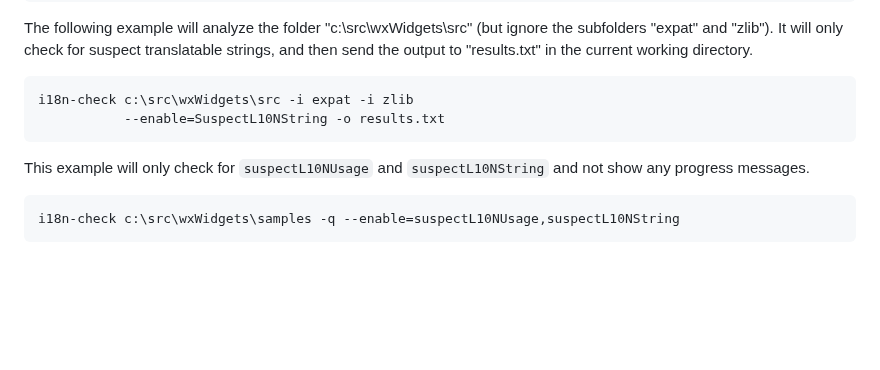
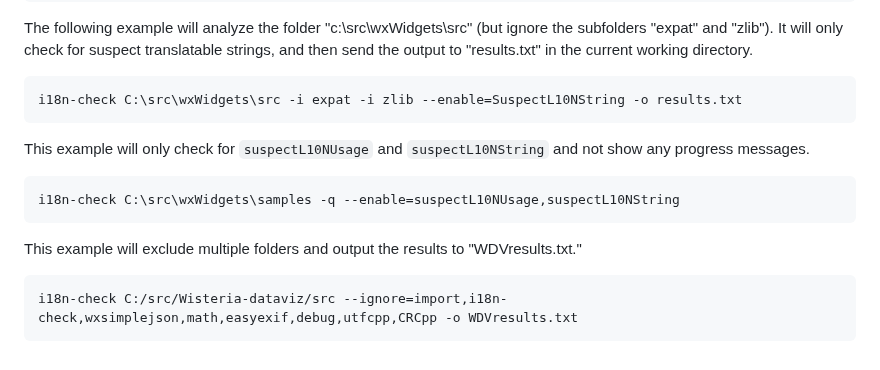
Before and after one commit to Blake-Madden/i18n-check, a Markdown page: README.md, the part around the change. Rendered like a GitHub page; blank space fills up the shorter version.

Commit message:
Add another example to readme

````diff
--- a/README.md
+++ b/README.md
@@ -51,13 +51,18 @@ suspect translatable strings, and then send the output to "results.txt"
 in the current working directory.
 
 ```shellscript
-i18n-check c:\src\wxWidgets\src -i expat -i zlib
-           --enable=SuspectL10NString -o results.txt
+i18n-check C:\src\wxWidgets\src -i expat -i zlib --enable=SuspectL10NString -o results.txt
 ```
 
 This example will only check for `suspectL10NUsage` and `suspectL10NString` and not show
 any progress messages.
 
 ```shellscript
-i18n-check c:\src\wxWidgets\samples -q --enable=suspectL10NUsage,suspectL10NString
+i18n-check C:\src\wxWidgets\samples -q --enable=suspectL10NUsage,suspectL10NString
 ```
+
+This example will exclude multiple folders and output the results to "WDVresults.txt."
+
+```shellscript
+i18n-check C:/src/Wisteria-dataviz/src --ignore=import,i18n-check,wxsimplejson,math,easyexif,debug,utfcpp,CRCpp -o WDVresults.txt
+```
````
